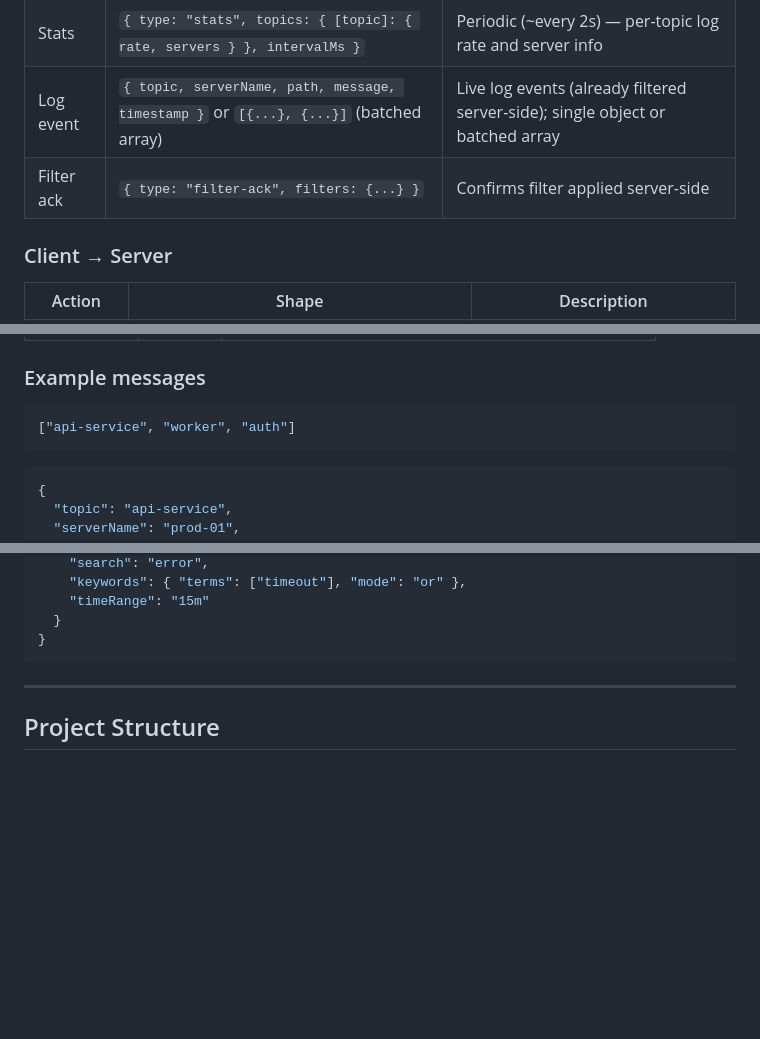
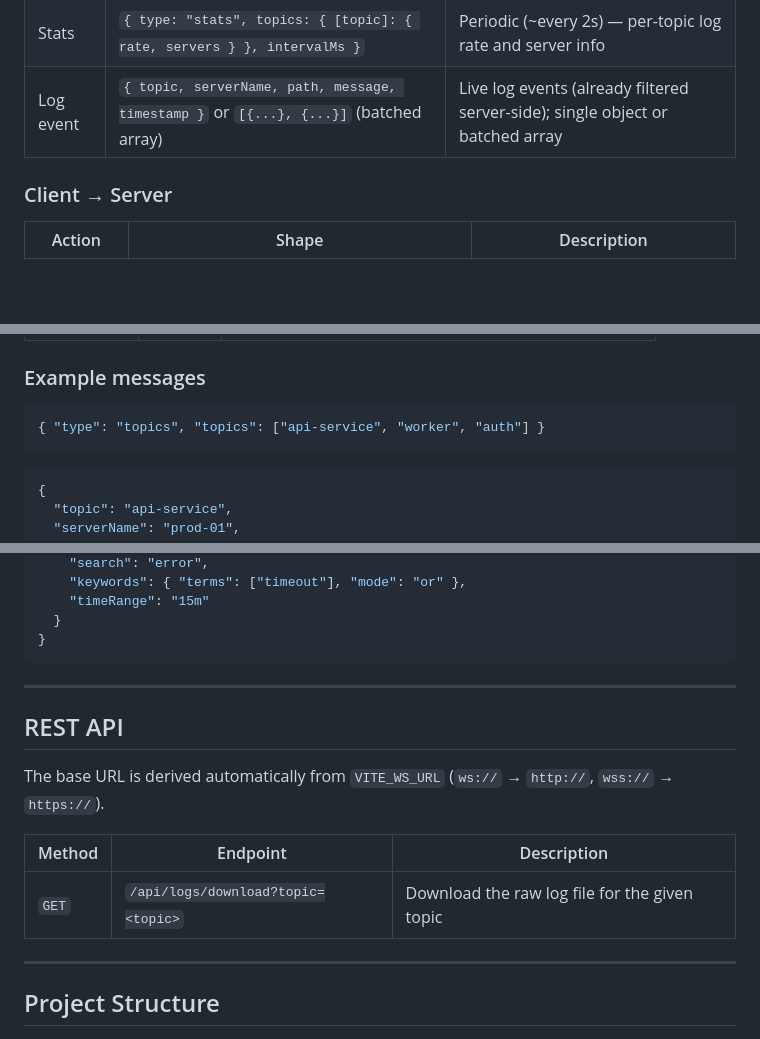
Before and after one commit to MUNYCHA/log-dashboard-ui, a Markdown page: README.md, 3 parts joined by grey strips. Rendered like a GitHub page; blank space fills up the shorter version.

Commit message:
docs(readme): fix stale protocol entries and add REST API section
- Remove filter-ack row from Server→Client table (handler was removed
  in refactor/websocket commit)
- Fix topics example message to show primary object format
  `{ type: "topics", topics: [...] }` instead of legacy string[]
- Add REST API section documenting GET /api/logs/download?topic=<topic>
  (introduced with the server file download feature)

Co-Authored-By: Claude Sonnet 4.6 <noreply@anthropic.com>

````diff
--- a/README.md
+++ b/README.md
@@ -126,7 +126,6 @@ npm run lint
 | Topic list | `{ type: "topics", topics: string[] }` (primary), legacy `string[]` fallback | Once on connect — list of all topic names |
 | Stats | `{ type: "stats", topics: { [topic]: { rate, servers } }, intervalMs }` | Periodic (~every 2s) — per-topic log rate and server info |
 | Log event | `{ topic, serverName, path, message, timestamp }` or `[{...}, {...}]` (batched array) | Live log events (already filtered server-side); single object or batched array |
-| Filter ack | `{ type: "filter-ack", filters: {...} }` | Confirms filter applied server-side |
 
 ### Client → Server
 
@@ -149,7 +148,7 @@ npm run lint
 ### Example messages
 
 ```json
-["api-service", "worker", "auth"]
+{ "type": "topics", "topics": ["api-service", "worker", "auth"] }
 ```
 
 ```json
@@ -173,6 +172,16 @@ npm run lint
   }
 }
 ```
+
+---
+
+## REST API
+
+The base URL is derived automatically from `VITE_WS_URL` (`ws://` → `http://`, `wss://` → `https://`).
+
+| Method | Endpoint | Description |
+|---|---|---|
+| `GET` | `/api/logs/download?topic=<topic>` | Download the raw log file for the given topic |
 
 ---
 
````
